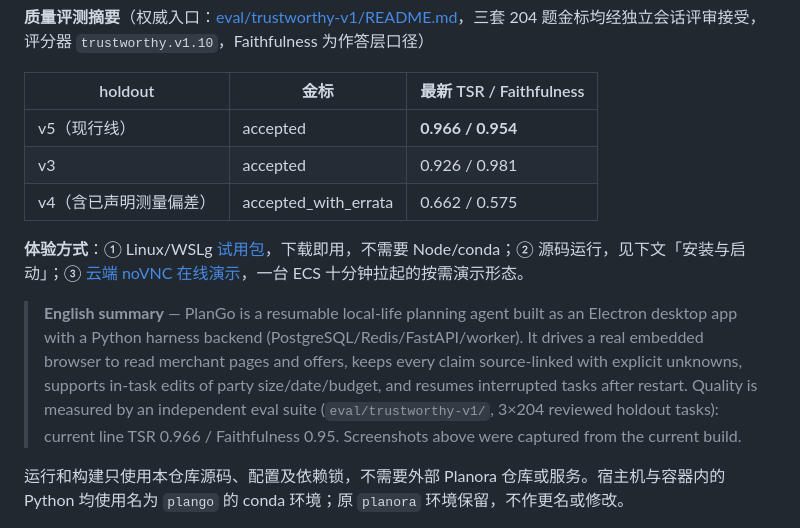
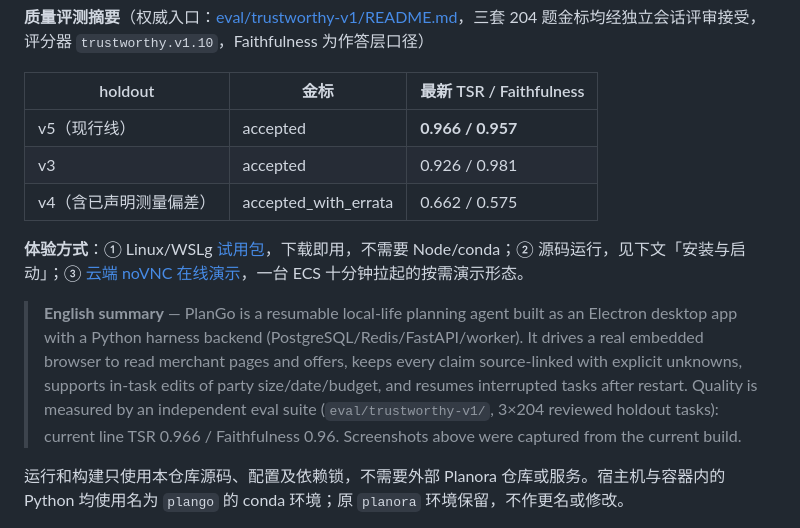
Before and after one commit to LittleSongxx/PlanGo, a Markdown page: README.md, the part around one of its changes. GitHub-like rendering.

```diff
--- a/README.md
+++ b/README.md
@@ -18,13 +18,13 @@ PlanGo 是可恢复的本地生活规划 Agent：基于门店资料比较优惠
 
 | holdout | 金标 | 最新 TSR / Faithfulness |
 | --- | --- | --- |
-| v5（现行线） | accepted | **0.966 / 0.954** |
+| v5（现行线） | accepted | **0.966 / 0.957** |
 | v3 | accepted | 0.926 / 0.981 |
 | v4（含已声明测量偏差） | accepted_with_errata | 0.662 / 0.575 |
 
 **体验方式**：① Linux/WSLg [试用包](docs/试用安装.md)，下载即用，不需要 Node/conda；② 源码运行，见下文「安装与启动」；③ [云端 noVNC 在线演示](deploy/aliyun/README.md)，一台 ECS 十分钟拉起的按需演示形态。
 
-> **English summary** — PlanGo is a resumable local-life planning agent built as an Electron desktop app with a Python harness backend (PostgreSQL/Redis/FastAPI/worker). It drives a real embedded browser to read merchant pages and offers, keeps every claim source-linked with explicit unknowns, supports in-task edits of party size/date/budget, and resumes interrupted tasks after restart. Quality is measured by an independent eval suite (`eval/trustworthy-v1/`, 3×204 reviewed holdout tasks): current line TSR 0.966 / Faithfulness 0.95. Screenshots above were captured from the current build.
+> **English summary** — PlanGo is a resumable local-life planning agent built as an Electron desktop app with a Python harness backend (PostgreSQL/Redis/FastAPI/worker). It drives a real embedded browser to read merchant pages and offers, keeps every claim source-linked with explicit unknowns, supports in-task edits of party size/date/budget, and resumes interrupted tasks after restart. Quality is measured by an independent eval suite (`eval/trustworthy-v1/`, 3×204 reviewed holdout tasks): current line TSR 0.966 / Faithfulness 0.96. Screenshots above were captured from the current build.
 
 运行和构建只使用本仓库源码、配置及依赖锁，不需要外部 Planora 仓库或服务。宿主机与容器内的 Python 均使用名为 `plango` 的 conda 环境；原 `planora` 环境保留，不作更名或修改。
 
```
Also changed, not shown: other parts of README.md (+1 -1 lines), eval/trustworthy-v1/README.md (+4 -4 lines), 1 other file.
